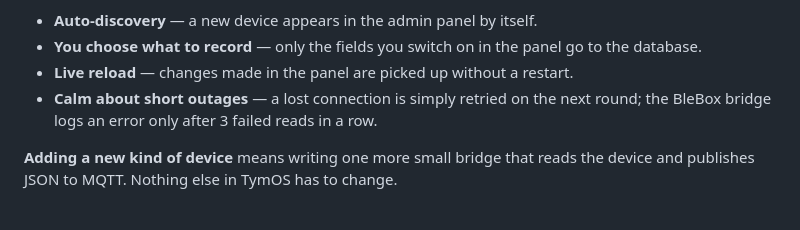
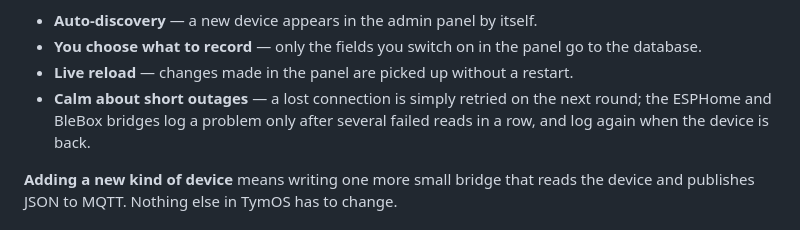
Before and after one commit to tymoteuszrogalewski/tymos, a Markdown page: README.md, the part around the change. Drawn GitHub-style.

Commit message:
README: bridges wording
Co-Authored-By: Claude Opus 5.5 <noreply@anthropic.com>

```diff
--- a/README.md
+++ b/README.md
@@ -115,7 +115,7 @@ All bridges share the same habits:
 - **Auto-discovery** — a new device appears in the admin panel by itself.
 - **You choose what to record** — only the fields you switch on in the panel go to the database.
 - **Live reload** — changes made in the panel are picked up without a restart.
-- **Calm about short outages** — a lost connection is simply retried on the next round; the BleBox bridge logs an error only after 3 failed reads in a row.
+- **Calm about short outages** — a lost connection is simply retried on the next round; the ESPHome and BleBox bridges log a problem only after several failed reads in a row, and log again when the device is back.
 
 **Adding a new kind of device** means writing one more small bridge that reads the device and publishes JSON to MQTT. Nothing else in TymOS has to change.
 
```
